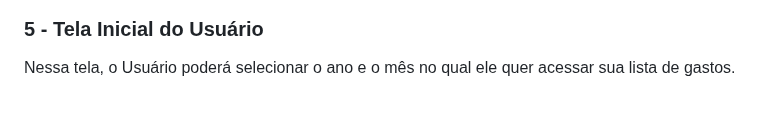
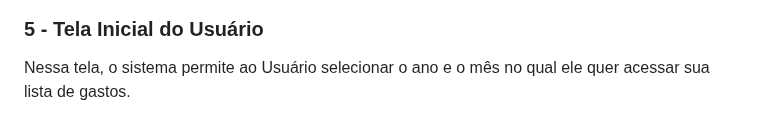
Before and after one commit to ICEI-PUC-Minas-PMV-SI/pmv-si-2023-1-e1-proj-web-t1-compras-do-mes, a Markdown page: docs/interface.md, the part around the change. GitHub-like rendering.

Commit message:
Ajuste texto da Tela Inicial do Usuário - #24

```diff
--- a/docs/interface.md
+++ b/docs/interface.md
@@ -40,7 +40,7 @@ Nessa tela, a pessoa irá inserir seu Usuário e a Senha que foram criadas anter
 
 ### 5 - Tela Inicial do Usuário
 
-Nessa tela, o Usuário poderá selecionar o ano e o mês no qual ele quer acessar sua lista de gastos.
+Nessa tela, o sistema permite ao Usuário selecionar o ano e o mês no qual ele quer acessar sua lista de gastos.
 
 ![Exemplo de Wireframe](https://raw.githubusercontent.com/ICEI-PUC-Minas-PMV-SI/pmv-si-2023-1-e1-proj-web-t1-compras-do-mes/main/docs/img/Wireframes/5-Tela%20inicial%20do%20usu%C3%A1rio.jpg)
 
```
